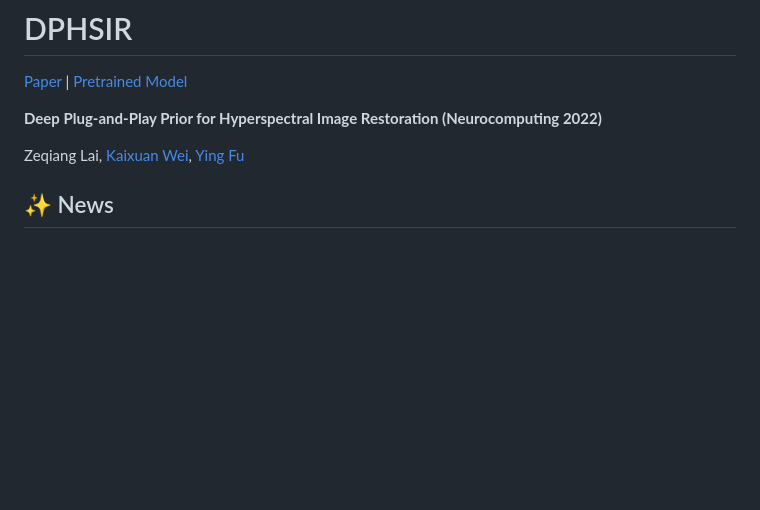
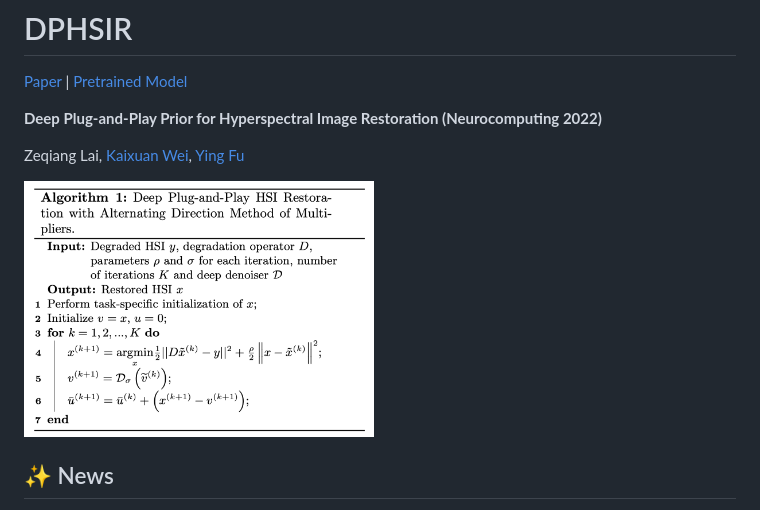
Before and after one commit to Zeqiang-Lai/DPHSIR, a Markdown page: README.md, the part around the change. Rendered like a GitHub page; pictures changed too: algorithm.png (added); blank space fills up the shorter version.

```diff
--- a/README.md
+++ b/README.md
@@ -5,6 +5,8 @@
 **Deep Plug-and-Play Prior for Hyperspectral Image Restoration (Neurocomputing 2022)**
 
 Zeqiang Lai, [Kaixuan Wei](https://github.com/Vandermode), [Ying Fu](https://ying-fu.github.io/)
+
+<img src="algorithm.png" width="350" />
 
 ## :sparkles: News
 
```
